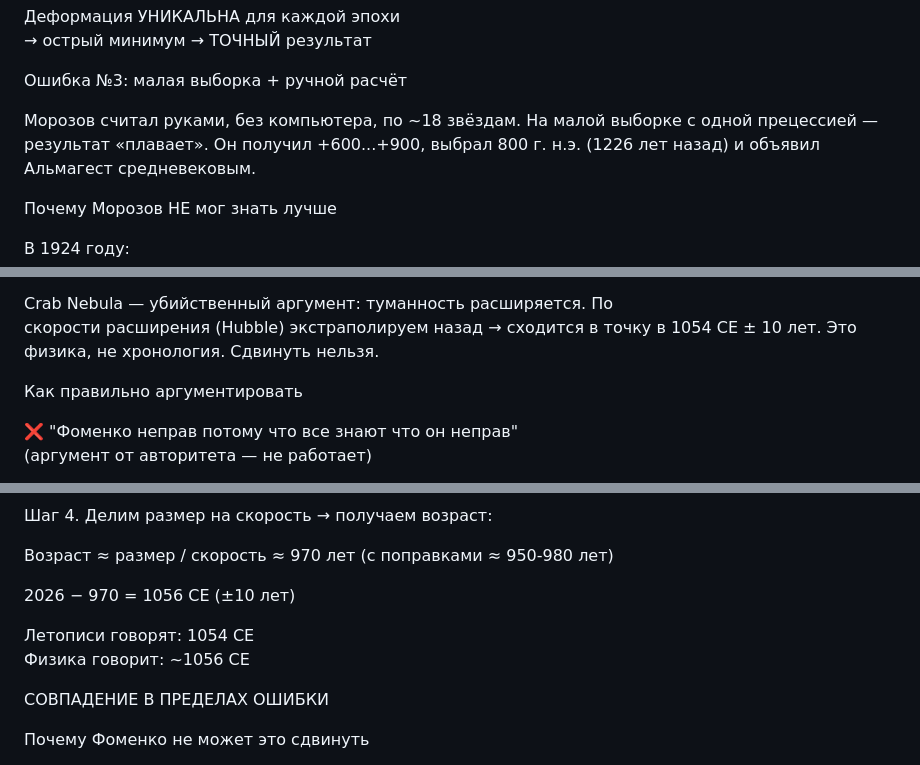
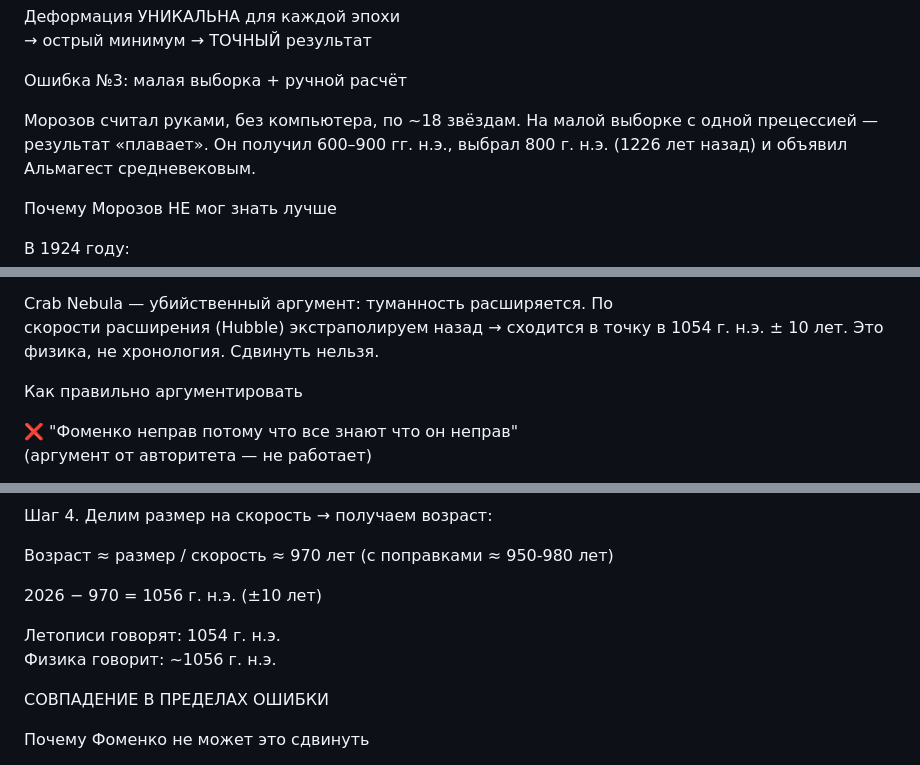
Before and after one commit to abelbleoworld-blip/astro-dating, a Markdown page: План лекций v3.md, 3 parts joined by grey strips. GitHub-like rendering.

Commit message:
fix: оставшиеся даты в русском формате
Co-Authored-By: Claude Opus 4.6 (1M context) <noreply@anthropic.com>

```diff
--- a/План лекций v3.md
+++ b/План лекций v3.md
@@ -328,7 +328,7 @@ Proper motion: КАЖДАЯ звезда → по-своему
 Ошибка №3: малая выборка + ручной расчёт
 
 Морозов считал руками, без компьютера, по ~18 звёздам. На малой выборке
- с одной прецессией — результат «плавает». Он получил +600...+900,
+ с одной прецессией — результат «плавает». Он получил 600–900 гг. н.э.,
 выбрал 800 г. н.э. (1226 лет назад) и объявил Альмагест средневековым.
 
 Почему Морозов НЕ мог знать лучше
@@ -379,7 +379,7 @@ Proper motion: КАЖДАЯ звезда → по-своему
 
 Crab Nebula — убийственный аргумент: туманность расширяется. По
 скорости расширения (Hubble) экстраполируем назад → сходится в точку в
-1054 CE ± 10 лет. Это физика, не хронология. Сдвинуть нельзя.
+1054 г. н.э. ± 10 лет. Это физика, не хронология. Сдвинуть нельзя.
 
 Как правильно аргументировать
 
@@ -517,10 +517,10 @@ Crab Nebula — убийственный аргумент: туманность
 
 Возраст ≈ размер / скорость ≈ 970 лет (с поправками ≈ 950-980 лет)
 
-2026 − 970 = 1056 CE  (±10 лет)
-
-Летописи говорят: 1054 CE
-Физика говорит:    ~1056 CE
+2026 − 970 = 1056 г. н.э.  (±10 лет)
+
+Летописи говорят: 1054 г. н.э.
+Физика говорит:    ~1056 г. н.э.
 
 СОВПАДЕНИЕ В ПРЕДЕЛАХ ОШИБКИ
 
```
Also changed, not shown: other parts of План лекций v3.md (+1 -1 lines).
